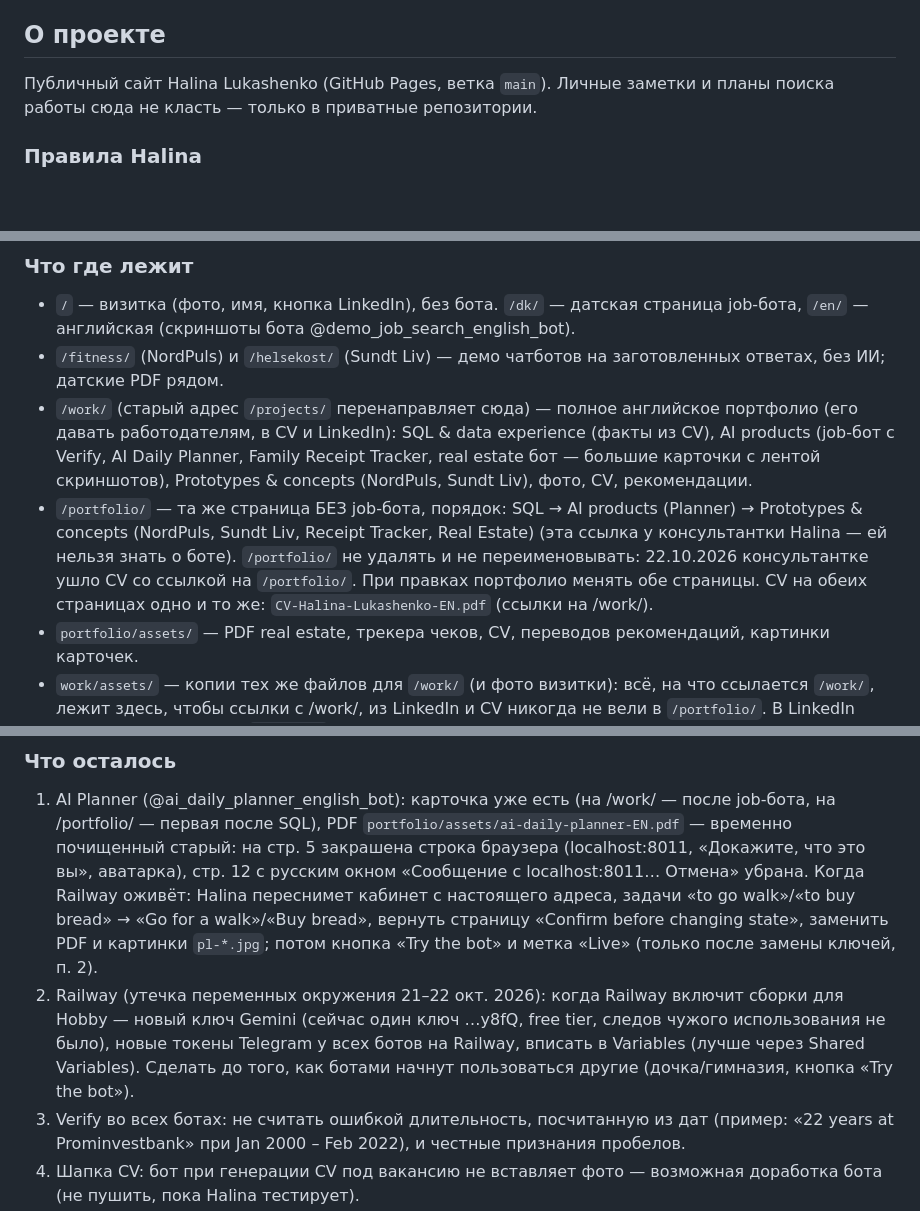
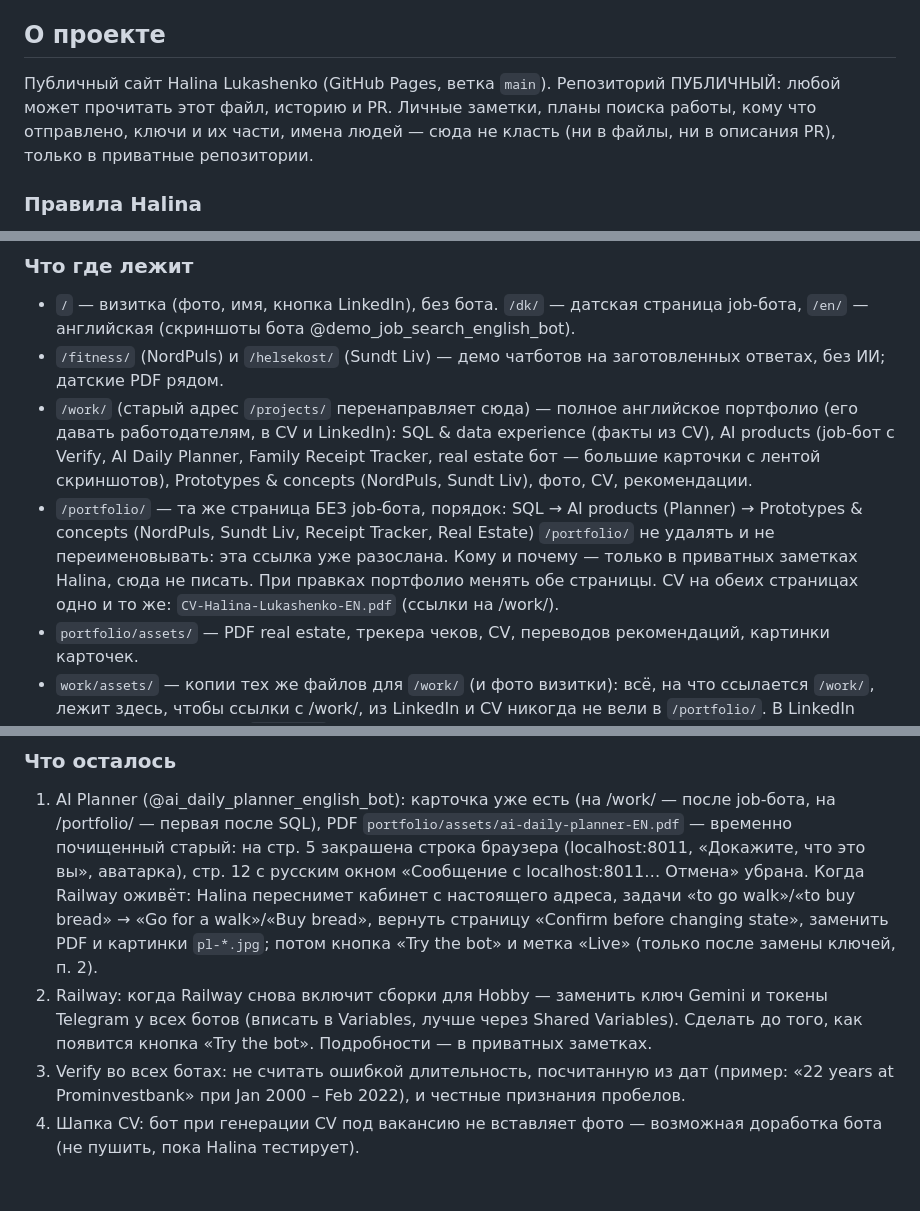
Before and after one commit to halyna-projects/halyna-projects.github.io, a Markdown page: CLAUDE.md, 3 parts joined by grey strips. Drawn GitHub-style; blank space fills up the shorter version.

Commit message:
CLAUDE.md: убраны личные подробности, предупреждение что репозиторий публичный
Co-Authored-By: Claude Opus 5.5 <noreply@anthropic.com>
Claude-Session: https://claude.ai/code/session_01NAanVBMQGo2U2AKTeR6Da9

```diff
--- a/CLAUDE.md
+++ b/CLAUDE.md
@@ -8,7 +8,7 @@
 
 ## О проекте
 
-Публичный сайт Halina Lukashenko (GitHub Pages, ветка `main`). Личные заметки и планы поиска работы сюда не класть — только в приватные репозитории.
+Публичный сайт Halina Lukashenko (GitHub Pages, ветка `main`). Репозиторий ПУБЛИЧНЫЙ: любой может прочитать этот файл, историю и PR. Личные заметки, планы поиска работы, кому что отправлено, ключи и их части, имена людей — сюда не класть (ни в файлы, ни в описания PR), только в приватные репозитории.
 
 ### Правила Halina
 - Ничего не делать без её «да». PR мержит она сама; не говорить «уже на сайте», пока не смержила и не проверено.
@@ -21,7 +21,7 @@
 - `/` — визитка (фото, имя, кнопка LinkedIn), без бота. `/dk/` — датская страница job-бота, `/en/` — английская (скриншоты бота @demo_job_search_english_bot).
 - `/fitness/` (NordPuls) и `/helsekost/` (Sundt Liv) — демо чатботов на заготовленных ответах, без ИИ; датские PDF рядом.
 - `/work/` (старый адрес `/projects/` перенаправляет сюда) — полное английское портфолио (его давать работодателям, в CV и LinkedIn): SQL & data experience (факты из CV), AI products (job-бот с Verify, AI Daily Planner, Family Receipt Tracker, real estate бот — большие карточки с лентой скриншотов), Prototypes & concepts (NordPuls, Sundt Liv), фото, CV, рекомендации.
-- `/portfolio/` — та же страница БЕЗ job-бота, порядок: SQL → AI products (Planner) → Prototypes & concepts (NordPuls, Sundt Liv, Receipt Tracker, Real Estate) (эта ссылка у консультантки Halina — ей нельзя знать о боте). `/portfolio/` не удалять и не переименовывать: 22.10.2026 консультантке ушло CV со ссылкой на `/portfolio/`. При правках портфолио менять обе страницы. CV на обеих страницах одно и то же: `CV-Halina-Lukashenko-EN.pdf` (ссылки на /work/).
+- `/portfolio/` — та же страница БЕЗ job-бота, порядок: SQL → AI products (Planner) → Prototypes & concepts (NordPuls, Sundt Liv, Receipt Tracker, Real Estate) `/portfolio/` не удалять и не переименовывать: эта ссылка уже разослана. Кому и почему — только в приватных заметках Halina, сюда не писать. При правках портфолио менять обе страницы. CV на обеих страницах одно и то же: `CV-Halina-Lukashenko-EN.pdf` (ссылки на /work/).
 - `portfolio/assets/` — PDF real estate, трекера чеков, CV, переводов рекомендаций, картинки карточек.
 - `work/assets/` — копии тех же файлов для `/work/` (и фото визитки): всё, на что ссылается `/work/`, лежит здесь, чтобы ссылки с /work/, из LinkedIn и CV никогда не вели в `/portfolio/`. В LinkedIn давать только ссылки `/work/...`. При замене файла (PDF, картинки) менять обе копии; CV-EN и References-EN `build.js` копирует в `work/assets/` сам.
 - `pdf-src/` — исходники английских PDF; `pdf-src/cv/` — CV (английское `cv-en.html`; датское `cv-da.html` → `portfolio/assets/CV-Halina-Lukashenko-DA.pdf`, с сайта не ссылается, для заявок) и переводы рекомендаций. Сборка: `node pdf-src/build.js`.
@@ -29,7 +29,7 @@
 
 ### Что осталось
 1. AI Planner (@ai_daily_planner_english_bot): карточка уже есть (на /work/ — после job-бота, на /portfolio/ — первая после SQL), PDF `portfolio/assets/ai-daily-planner-EN.pdf` — временно почищенный старый: на стр. 5 закрашена строка браузера (localhost:8011, «Докажите, что это вы», аватарка), стр. 12 с русским окном «Сообщение с localhost:8011… Отмена» убрана. Когда Railway оживёт: Halina переснимет кабинет с настоящего адреса, задачи «to go walk»/«to buy bread» → «Go for a walk»/«Buy bread», вернуть страницу «Confirm before changing state», заменить PDF и картинки `pl-*.jpg`; потом кнопка «Try the bot» и метка «Live» (только после замены ключей, п. 2).
-2. Railway (утечка переменных окружения 21–22 окт. 2026): когда Railway включит сборки для Hobby — новый ключ Gemini (сейчас один ключ …y8fQ, free tier, следов чужого использования не было), новые токены Telegram у всех ботов на Railway, вписать в Variables (лучше через Shared Variables). Сделать до того, как ботами начнут пользоваться другие (дочка/гимназия, кнопка «Try the bot»).
+2. Railway: когда Railway снова включит сборки для Hobby — заменить ключ Gemini и токены Telegram у всех ботов (вписать в Variables, лучше через Shared Variables). Сделать до того, как появится кнопка «Try the bot». Подробности — в приватных заметках.
 3. Verify во всех ботах: не считать ошибкой длительность, посчитанную из дат (пример: «22 years at Prominvestbank» при Jan 2000 – Feb 2022), и честные признания пробелов.
 4. Шапка CV: бот при генерации CV под вакансию не вставляет фото — возможная доработка бота (не пушить, пока Halina тестирует).
 5. Английский скриншот «Add a job manually» на `/en/` вместо датского.
```
